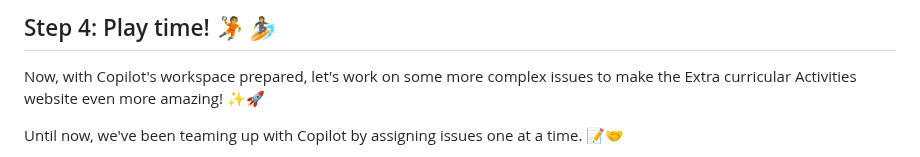
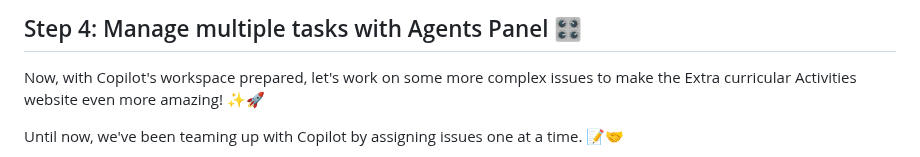
Before and after one commit to skills/expand-your-team-with-copilot, a Markdown page: .github/steps/4-play-time.md, the part around the change. Rendered like a GitHub page.

Commit message:
Update step title

```diff
--- a/.github/steps/4-play-time.md
+++ b/.github/steps/4-play-time.md
@@ -1,4 +1,4 @@
-## Step 4: Play time! 🤾 🏄
+## Step 4: Manage multiple tasks with Agents Panel 🎛️
 
 Now, with Copilot's workspace prepared, let's work on some more complex issues to make the Extra curricular Activities website even more amazing! ✨🚀
 
```
